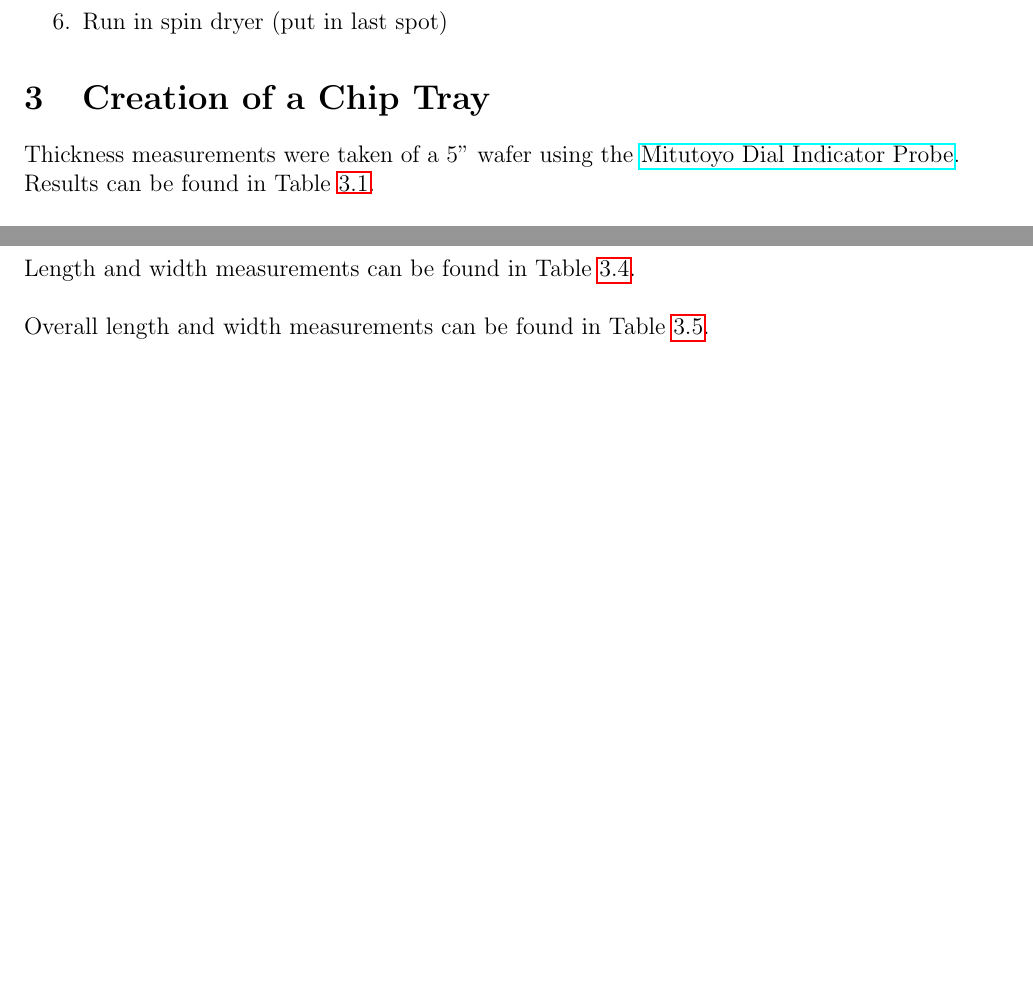
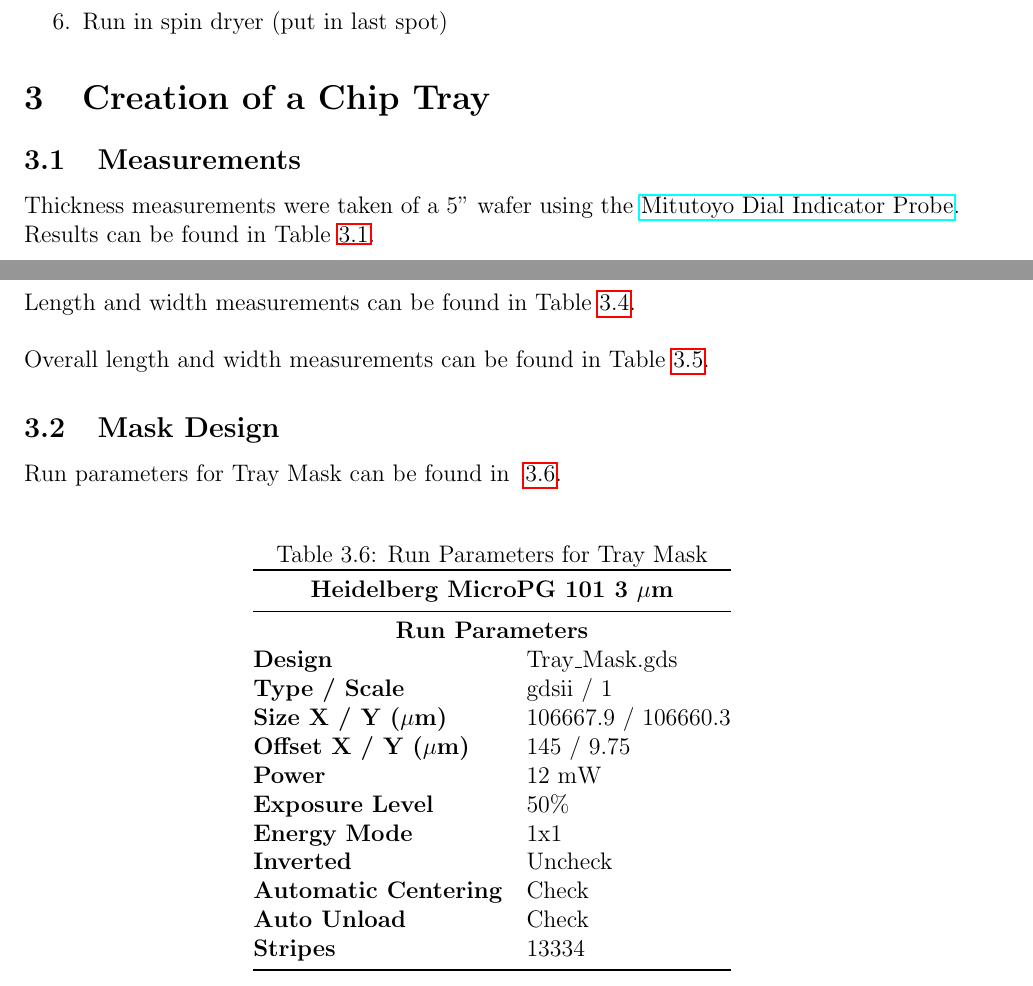
Before and after one commit to dariaanderson/NanoFab, a LaTeX paper (NanoFabrication.tex): two parts of pages 2 and 3 of 4, joined at a grey line, cut so that both start at the same text, the shorter picture padded with empty space. Compiled offline with pdfLaTeX.

Commit message:
Updates with Heidelberg Parameters

```diff
--- a/NanoFabrication.tex
+++ b/NanoFabrication.tex
@@ -155,6 +155,7 @@ The fabrication of the $\mu$DBS begins with design in Cadence through the X-FAB
 
 %% TEXT REGARDING MEASUREMENTS
 
+\subsection{Measurements}
 Thickness measurements were taken of a 5" wafer using the \href{https://coral.nanofab.utah.edu/lab/equipment/show_eq/Mitutoyo+Dial+Indicator+Probe}{Mitutoyo Dial Indicator Probe}. Results can be found in Table~\ref{Thickness}.
 \\~\\
 Measurements of 5 Proximal and 5 Distal chips were taken on the \href{https://coral.nanofab.utah.edu/lab/equipment/show_eq/Nikon+V12A}{Nikon V12A} microscope. Results can be found in Table~\ref{PLW} and Table~\ref{DLW}.
@@ -162,6 +163,34 @@ Measurements of 5 Proximal and 5 Distal chips were taken on the \href{https://co
 Length and width measurements can be found in Table~\ref{PDLW}.
 \\~\\
 Overall length and width measurements can be found in Table~\ref{OPDLW}.
+
+\subsection{Mask Design}
+
+%% TABLE FOR HEIDELBERG
+
+\begin{table}[]
+\centering
+\caption{Run Parameters for Tray Mask}
+\label{TM}
+\begin{tabular}{@{}ll@{}}
+\toprule
+\multicolumn{2}{c}{\textbf{Heidelberg MicroPG 101 3 $\mu$m}} \\ \midrule
+\multicolumn{2}{c}{\textbf{Run Parameters}} \\
+\textbf{Design} & Tray\_Mask.gds \\
+\textbf{Type / Scale} & gdsii / 1 \\
+\textbf{Size X / Y ($\mu$m)} & 106667.9 / 106660.3 \\
+\textbf{Offset X / Y ($\mu$m)} & 145 / 9.75 \\
+\textbf{Power} & 12 mW \\
+\textbf{Exposure Level} & 50\% \\
+\textbf{Energy Mode} & 1x1 \\
+\textbf{Inverted} & Uncheck \\
+\textbf{Automatic Centering} & Check \\
+\textbf{Auto Unload} & Check \\
+\textbf{Stripes} & 13334 \\ \bottomrule
+\end{tabular}
+\end{table}
+
+Run parameters for Tray Mask can be found in ~\ref{TM}.
 
 
 \appendix
```
Also changed, not shown: NanoFabrication.pdf, 4 other files.
